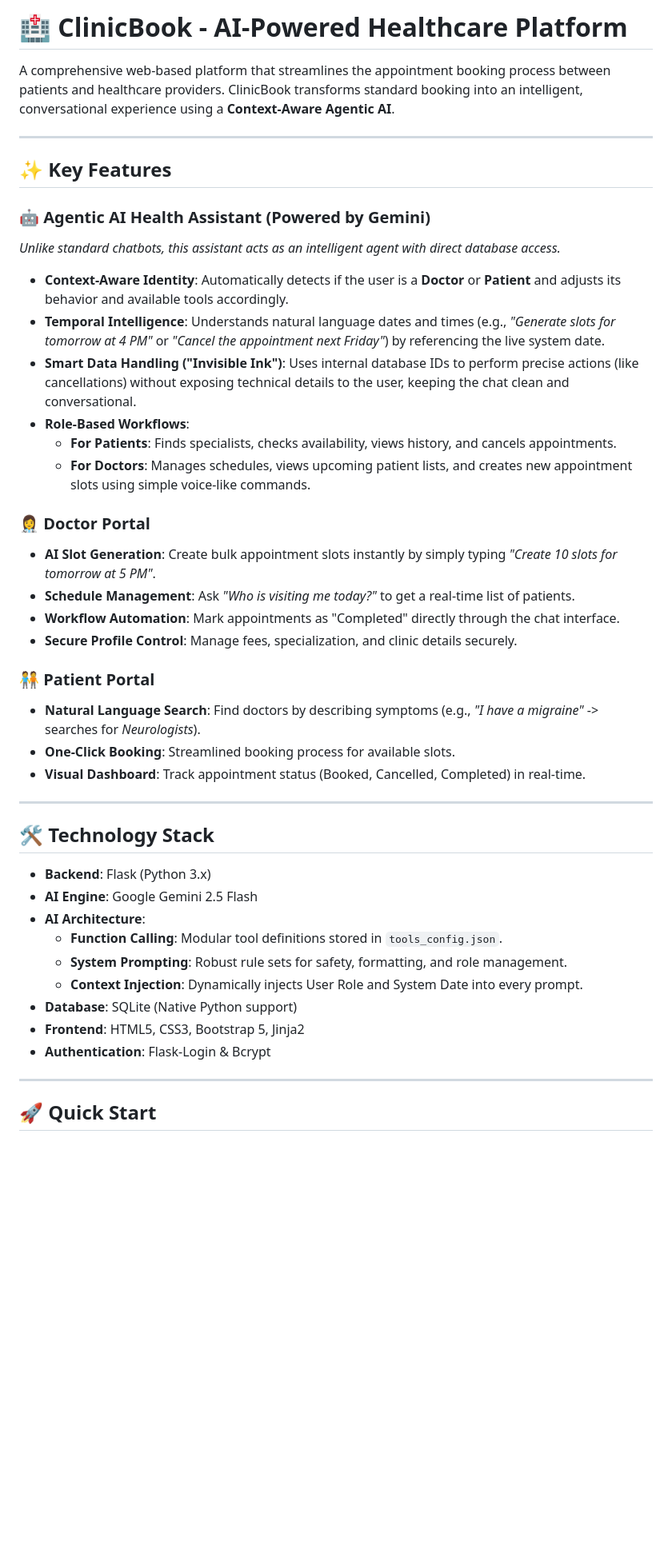
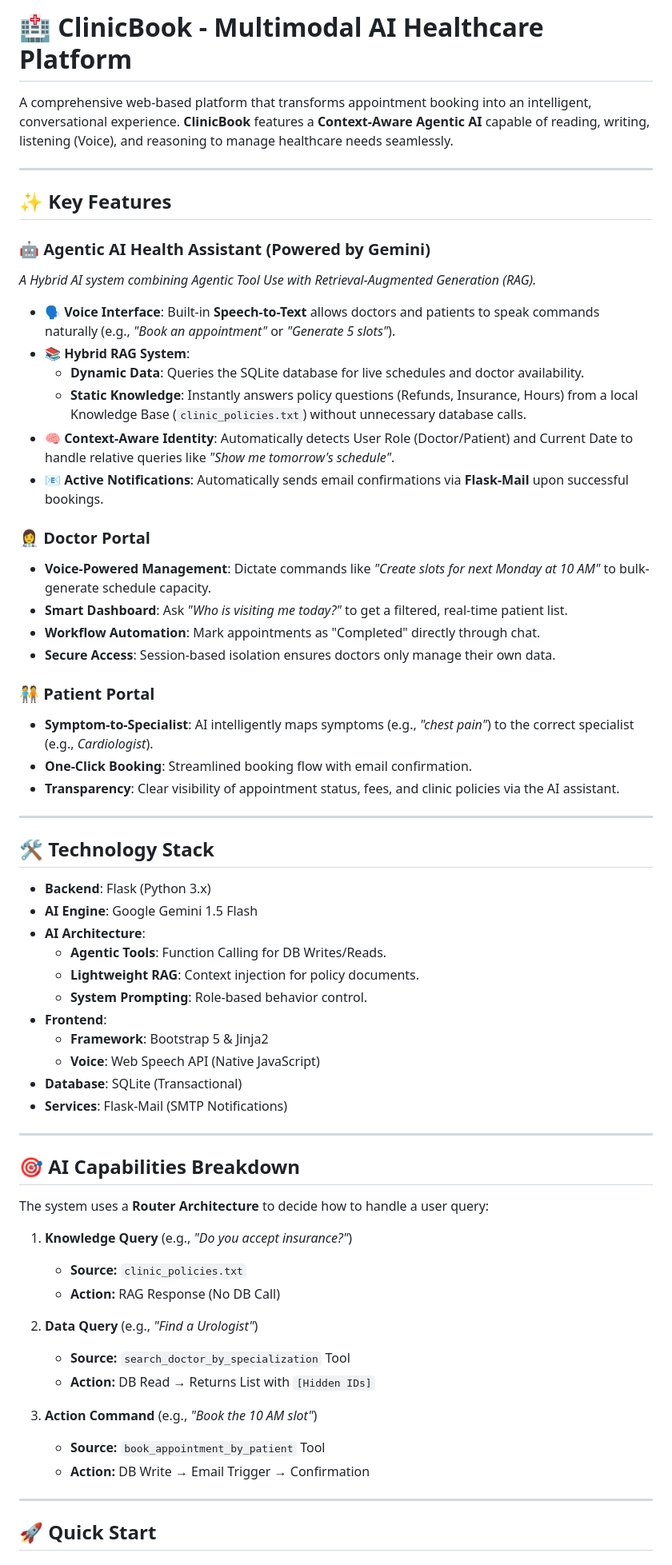
Before and after one commit to Mfaj-cod/ClinicBook, a Markdown page: READme.md, the part around one of its changes. Shown at 80% size. GitHub-like rendering; blank space fills up the shorter version.

Commit message:
AI assistant can listen you now along with Lightweight RAG integration

```diff
--- a/READme.md
+++ b/READme.md
@@ -1,45 +1,64 @@
-# 🏥 ClinicBook - AI-Powered Healthcare Platform
+# 🏥 ClinicBook - Multimodal AI Healthcare Platform
 
-A comprehensive web-based platform that streamlines the appointment booking process between patients and healthcare providers. ClinicBook transforms standard booking into an intelligent, conversational experience using a **Context-Aware Agentic AI**.
+A comprehensive web-based platform that transforms appointment booking into an intelligent, conversational experience. **ClinicBook** features a **Context-Aware Agentic AI** capable of reading, writing, listening (Voice), and reasoning to manage healthcare needs seamlessly.
 
 ---
 
 ## ✨ Key Features
 
 ### 🤖 Agentic AI Health Assistant (Powered by Gemini)
-*Unlike standard chatbots, this assistant acts as an intelligent agent with direct database access.*
+*A Hybrid AI system combining Agentic Tool Use with Retrieval-Augmented Generation (RAG).*
 
-- **Context-Aware Identity**: Automatically detects if the user is a **Doctor** or **Patient** and adjusts its behavior and available tools accordingly.
-- **Temporal Intelligence**: Understands natural language dates and times (e.g., *"Generate slots for tomorrow at 4 PM"* or *"Cancel the appointment next Friday"*) by referencing the live system date.
-- **Smart Data Handling ("Invisible Ink")**: Uses internal database IDs to perform precise actions (like cancellations) without exposing technical details to the user, keeping the chat clean and conversational.
-- **Role-Based Workflows**:
-  - **For Patients**: Finds specialists, checks availability, views history, and cancels appointments.
-  - **For Doctors**: Manages schedules, views upcoming patient lists, and creates new appointment slots using simple voice-like commands.
+- **🗣️ Voice Interface**: Built-in **Speech-to-Text** allows doctors and patients to speak commands naturally (e.g., *"Book an appointment"* or *"Generate 5 slots"*).
+- **📚 Hybrid RAG System**:
+  - **Dynamic Data**: Queries the SQLite database for live schedules and doctor availability.
+  - **Static Knowledge**: Instantly answers policy questions (Refunds, Insurance, Hours) from a local Knowledge Base (`clinic_policies.txt`) without unnecessary database calls.
+- **🧠 Context-Aware Identity**: Automatically detects User Role (Doctor/Patient) and Current Date to handle relative queries like *"Show me tomorrow's schedule"*.
+- **📧 Active Notifications**: Automatically sends email confirmations via **Flask-Mail** upon successful bookings.
 
 ### 👩‍⚕️ Doctor Portal
-- **AI Slot Generation**: Create bulk appointment slots instantly by simply typing *"Create 10 slots for tomorrow at 5 PM"*.
-- **Schedule Management**: Ask *"Who is visiting me today?"* to get a real-time list of patients.
-- **Workflow Automation**: Mark appointments as "Completed" directly through the chat interface.
-- **Secure Profile Control**: Manage fees, specialization, and clinic details securely.
+- **Voice-Powered Management**: Dictate commands like *"Create slots for next Monday at 10 AM"* to bulk-generate schedule capacity.
+- **Smart Dashboard**: Ask *"Who is visiting me today?"* to get a filtered, real-time patient list.
+- **Workflow Automation**: Mark appointments as "Completed" directly through chat.
+- **Secure Access**: Session-based isolation ensures doctors only manage their own data.
 
 ### 🧑‍🤝‍🧑 Patient Portal
-- **Natural Language Search**: Find doctors by describing symptoms (e.g., *"I have a migraine"* -> searches for *Neurologists*).
-- **One-Click Booking**: Streamlined booking process for available slots.
-- **Visual Dashboard**: Track appointment status (Booked, Cancelled, Completed) in real-time.
+- **Symptom-to-Specialist**: AI intelligently maps symptoms (e.g., *"chest pain"*) to the correct specialist (e.g., *Cardiologist*).
+- **One-Click Booking**: Streamlined booking flow with email confirmation.
+- **Transparency**: Clear visibility of appointment status, fees, and clinic policies via the AI assistant.
 
 ---
 
 ## 🛠️ Technology Stack
 
 - **Backend**: Flask (Python 3.x)
-- **AI Engine**: Google Gemini 2.5 Flash
+- **AI Engine**: Google Gemini 1.5 Flash
 - **AI Architecture**:
-  - **Function Calling**: Modular tool definitions stored in `tools_config.json`.
-  - **System Prompting**: Robust rule sets for safety, formatting, and role management.
-  - **Context Injection**: Dynamically injects User Role and System Date into every prompt.
-- **Database**: SQLite (Native Python support)
-- **Frontend**: HTML5, CSS3, Bootstrap 5, Jinja2
-- **Authentication**: Flask-Login & Bcrypt
+  - **Agentic Tools**: Function Calling for DB Writes/Reads.
+  - **Lightweight RAG**: Context injection for policy documents.
+  - **System Prompting**: Role-based behavior control.
+- **Frontend**:
+  - **Framework**: Bootstrap 5 & Jinja2
+  - **Voice**: Web Speech API (Native JavaScript)
+- **Database**: SQLite (Transactional)
+- **Services**: Flask-Mail (SMTP Notifications)
+
+---
+## 🎯 AI Capabilities Breakdown
+
+The system uses a **Router Architecture** to decide how to handle a user query:
+
+1. **Knowledge Query** (e.g., *"Do you accept insurance?"*)
+   - **Source:** `clinic_policies.txt`
+   - **Action:** RAG Response (No DB Call)
+
+2. **Data Query** (e.g., *"Find a Urologist"*)
+   - **Source:** `search_doctor_by_specialization` Tool
+   - **Action:** DB Read → Returns List with `[Hidden IDs]`
+
+3. **Action Command** (e.g., *"Book the 10 AM slot"*)
+   - **Source:** `book_appointment_by_patient` Tool
+   - **Action:** DB Write → Email Trigger → Confirmation
 
 ---
 
```
Also changed, not shown: other parts of READme.md (+19 -11 lines).
